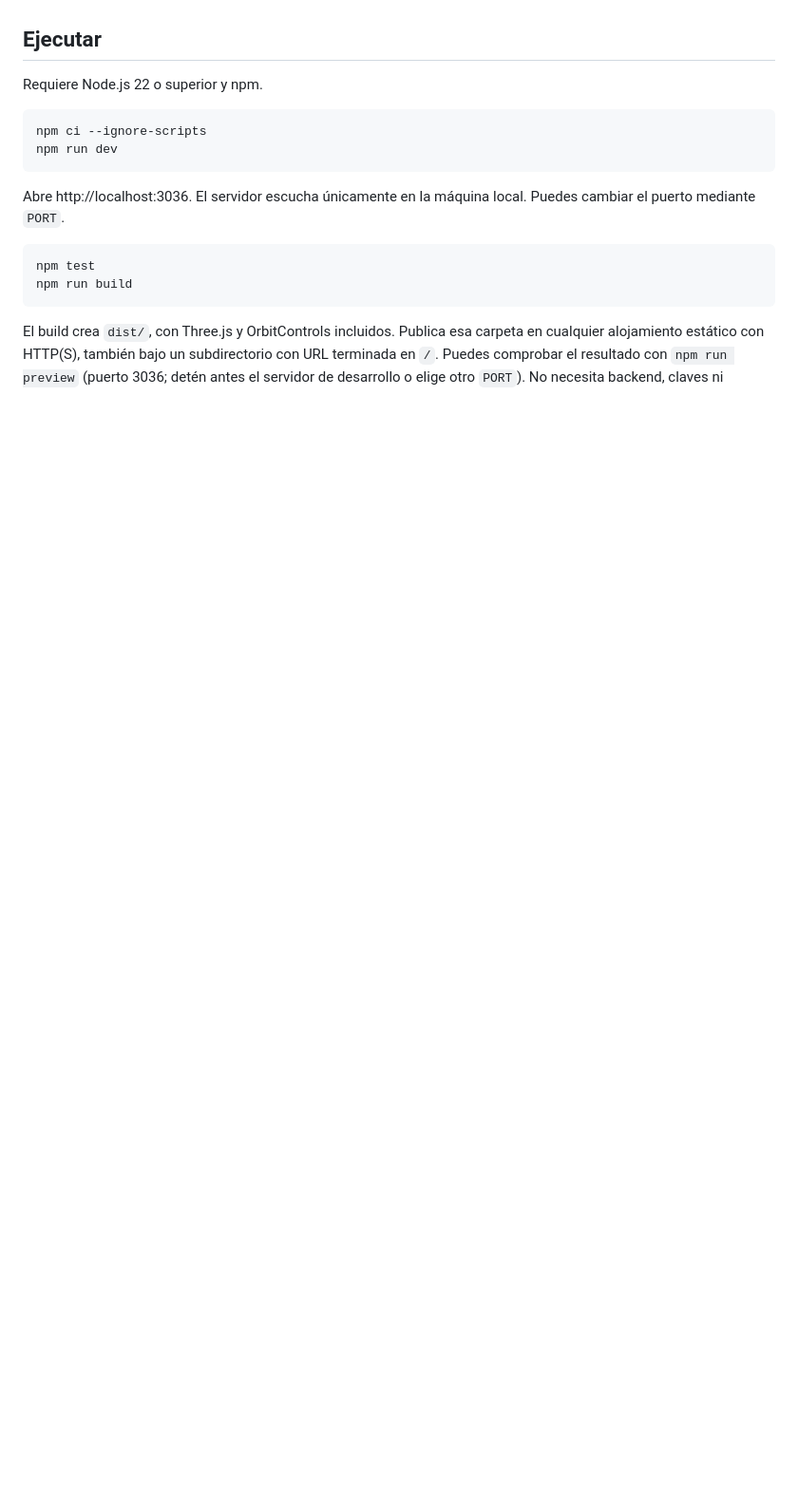
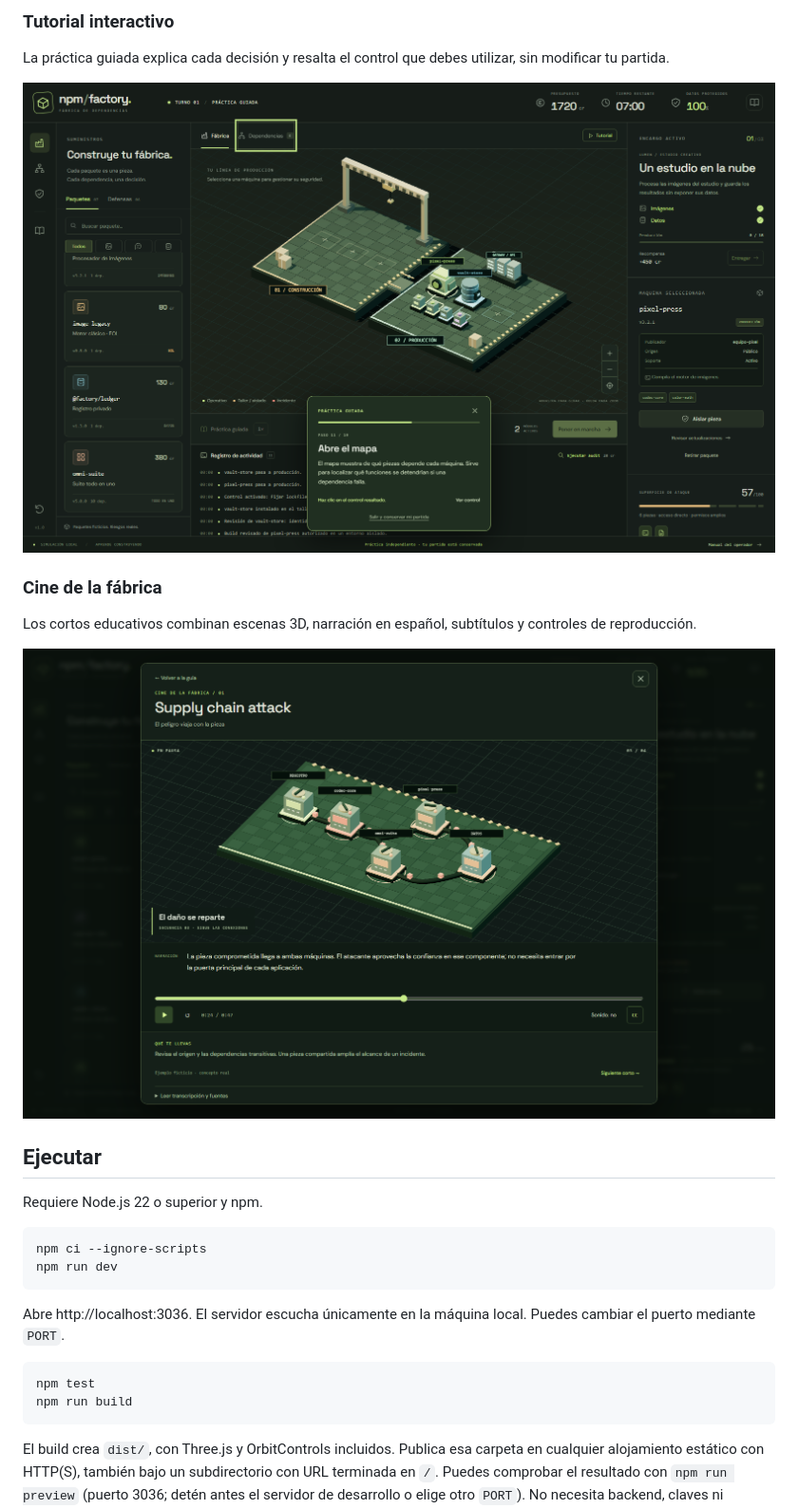
Before and after one commit to jonahaley/FabricaDeDependencias, a Markdown page: README.md, the part around one of its changes. Shown at 95% size. GitHub-like rendering; pictures changed too: docs/screenshots/cine.png (added), docs/screenshots/tutorial.png (added); blank space fills up the shorter version.

Commit message:
Add factory screenshots to README

```diff
--- a/README.md
+++ b/README.md
@@ -4,3 +19,14 @@ Juego de gestión y defensa en Three.js. Cada máquina representa un paquete npm
+### Tutorial interactivo
+
+La práctica guiada explica cada decisión y resalta el control que debes utilizar, sin modificar tu partida.
+
+![Tutorial en el paso de abrir el mapa, con el botón Dependencias resaltado y las instrucciones visibles](docs/screenshots/tutorial.png)
+
+### Cine de la fábrica
+
+Los cortos educativos combinan escenas 3D, narración en español, subtítulos y controles de reproducción.
+
+![Corto Supply chain attack mostrando cómo una dependencia comprometida afecta a varias máquinas, con subtítulos y controles](docs/screenshots/cine.png)
 
 ## Ejecutar
 
```
Also changed, not shown: other parts of README.md (+15 -0 lines), docs/screenshots/dependencias.png (added), docs/screenshots/fabrica.png (added).
